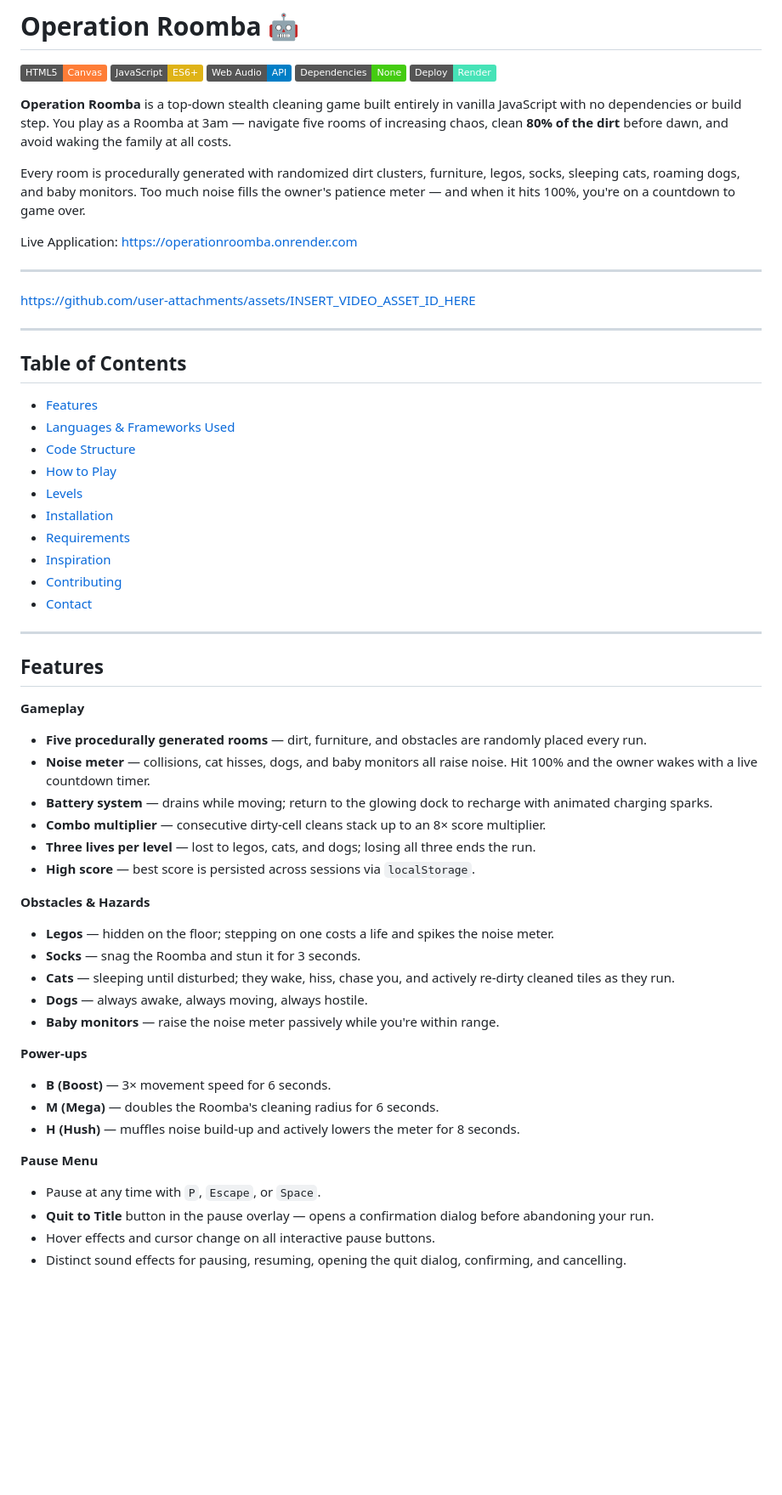
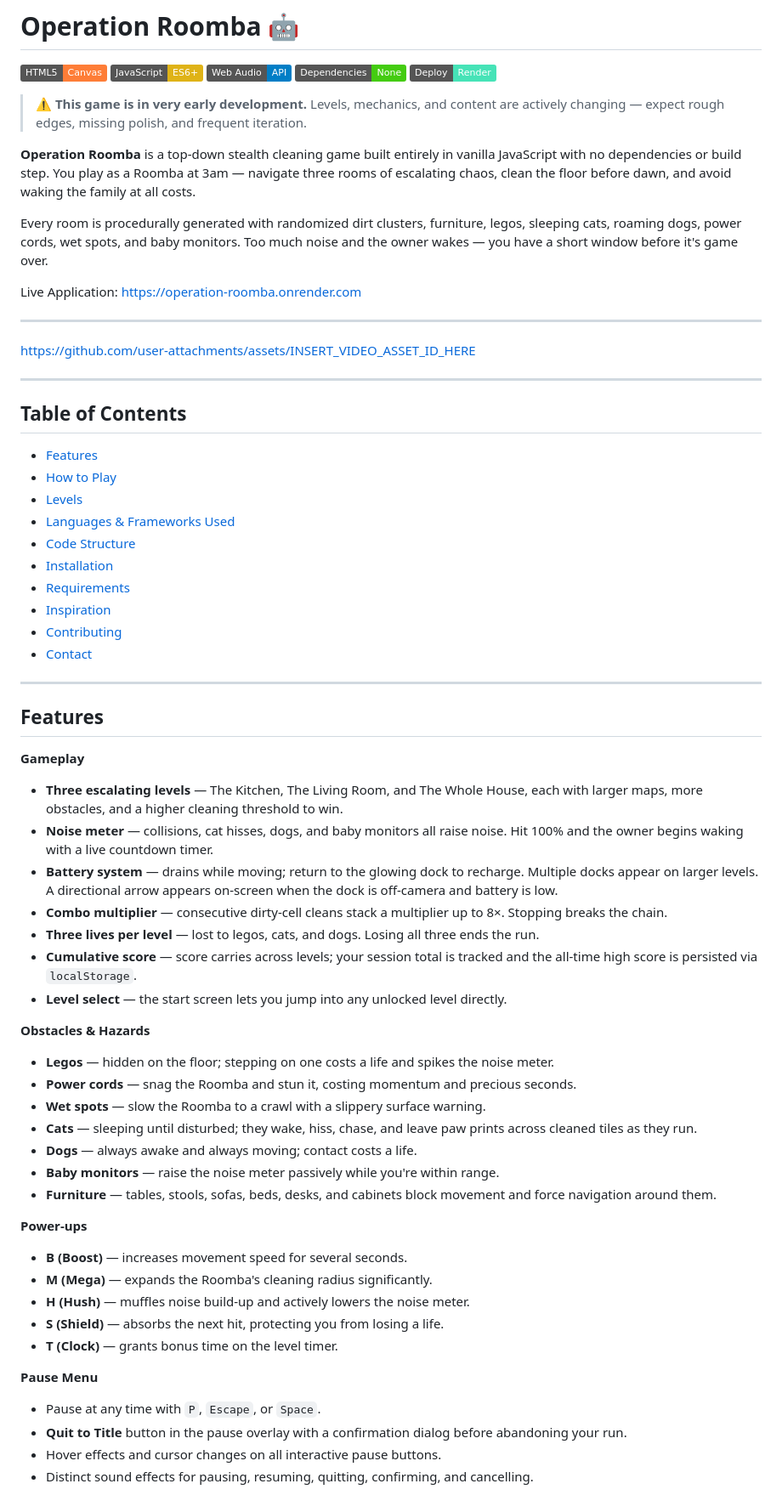
Before and after one commit to mariarodr1136/OperationRoomba, a Markdown page: README.md, the part around one of its changes. Shown at 85% size. Drawn GitHub-style; badges without logos; blank space fills up the shorter version.

```diff
--- a/README.md
+++ b/README.md
@@ -2,11 +2,13 @@
 
 ![HTML5](https://img.shields.io/badge/HTML5-Canvas-orange) ![JavaScript](https://img.shields.io/badge/JavaScript-ES6+-yellow) ![Web Audio API](https://img.shields.io/badge/Web%20Audio-API-blue) ![No Dependencies](https://img.shields.io/badge/Dependencies-None-brightgreen) ![Render](https://img.shields.io/badge/Deploy-Render-46E3B7)
 
-**Operation Roomba** is a top-down stealth cleaning game built entirely in vanilla JavaScript with no dependencies or build step. You play as a Roomba at 3am — navigate five rooms of increasing chaos, clean **80% of the dirt** before dawn, and avoid waking the family at all costs.
+> **⚠️ This game is in very early development.** Levels, mechanics, and content are actively changing — expect rough edges, missing polish, and frequent iteration.
 
-Every room is procedurally generated with randomized dirt clusters, furniture, legos, socks, sleeping cats, roaming dogs, and baby monitors. Too much noise fills the owner's patience meter — and when it hits 100%, you're on a countdown to game over.
+**Operation Roomba** is a top-down stealth cleaning game built entirely in vanilla JavaScript with no dependencies or build step. You play as a Roomba at 3am — navigate three rooms of escalating chaos, clean the floor before dawn, and avoid waking the family at all costs.
 
-Live Application: https://operationroomba.onrender.com
+Every room is procedurally generated with randomized dirt clusters, furniture, legos, sleeping cats, roaming dogs, power cords, wet spots, and baby monitors. Too much noise and the owner wakes — you have a short window before it's game over.
+
+Live Application: https://operation-roomba.onrender.com
 
 ---
 
@@ -16,10 +18,10 @@ https://github.com/user-attachments/assets/INSERT_VIDEO_ASSET_ID_HERE
 
 ## Table of Contents
 - [Features](#features)
+- [How to Play](#how-to-play)
+- [Levels](#levels)
 - [Languages & Frameworks Used](#languages--frameworks-used)
 - [Code Structure](#code-structure)
-- [How to Play](#how-to-play)
-- [Levels](#levels)
 - [Installation](#installation)
 - [Requirements](#requirements)
 - [Inspiration](#inspiration)
@@ -31,28 +33,33 @@ https://github.com/user-attachments/assets/INSERT_VIDEO_ASSET_ID_HERE
 ## Features
 
 **Gameplay**
-- **Five procedurally generated rooms** — dirt, furniture, and obstacles are randomly placed every run.
-- **Noise meter** — collisions, cat hisses, dogs, and baby monitors all raise noise. Hit 100% and the owner wakes with a live countdown timer.
-- **Battery system** — drains while moving; return to the glowing dock to recharge with animated charging sparks.
-- **Combo multiplier** — consecutive dirty-cell cleans stack up to an 8× score multiplier.
-- **Three lives per level** — lost to legos, cats, and dogs; losing all three ends the run.
-- **High score** — best score is persisted across sessions via `localStorage`.
+- **Three escalating levels** — The Kitchen, The Living Room, and The Whole House, each with larger maps, more obstacles, and a higher cleaning threshold to win.
+- **Noise meter** — collisions, cat hisses, dogs, and baby monitors all raise noise. Hit 100% and the owner begins waking with a live countdown timer.
+- **Battery system** — drains while moving; return to the glowing dock to recharge. Multiple docks appear on larger levels. A directional arrow appears on-screen when the dock is off-camera and battery is low.
+- **Combo multiplier** — consecutive dirty-cell cleans stack a multiplier up to 8×. Stopping breaks the chain.
+- **Three lives per level** — lost to legos, cats, and dogs. Losing all three ends the run.
+- **Cumulative score** — score carries across levels; your session total is tracked and the all-time high score is persisted via `localStorage`.
+- **Level select** — the start screen lets you jump into any unlocked level directly.
 
 **Obstacles & Hazards**
 - **Legos** — hidden on the floor; stepping on one costs a life and spikes the noise meter.
-- **Socks** — snag the Roomba and stun it for 3 seconds.
-- **Cats** — sleeping until disturbed; they wake, hiss, chase you, and actively re-dirty cleaned tiles as they run.
-- **Dogs** — always awake, always moving, always hostile.
+- **Power cords** — snag the Roomba and stun it, costing momentum and precious seconds.
+- **Wet spots** — slow the Roomba to a crawl with a slippery surface warning.
+- **Cats** — sleeping until disturbed; they wake, hiss, chase, and leave paw prints across cleaned tiles as they run.
+- **Dogs** — always awake and always moving; contact costs a life.
 - **Baby monitors** — raise the noise meter passively while you're within range.
+- **Furniture** — tables, stools, sofas, beds, desks, and cabinets block movement and force navigation around them.
 
 **Power-ups**
-- **B (Boost)** — 3× movement speed for 6 seconds.
-- **M (Mega)** — doubles the Roomba's cleaning radius for 6 seconds.
-- **H (Hush)** — muffles noise build-up and actively lowers the meter for 8 seconds.
+- **B (Boost)** — increases movement speed for several seconds.
+- **M (Mega)** — expands the Roomba's cleaning radius significantly.
+- **H (Hush)** — muffles noise build-up and actively lowers the noise meter.
+- **S (Shield)** — absorbs the next hit, protecting you from losing a life.
+- **T (Clock)** — grants bonus time on the level timer.
 
 **Pause Menu**
 - Pause at any time with `P`, `Escape`, or `Space`.
-- **Quit to Title** button in the pause overlay — opens a confirmation dialog before abandoning your run.
-- Hover effects and cursor change on all interactive pause buttons.
-- Distinct sound effects for pausing, resuming, opening the quit dialog, confirming, and cancelling.
+- **Quit to Title** button in the pause overlay with a confirmation dialog before abandoning your run.
+- Hover effects and cursor changes on all interactive pause buttons.
+- Distinct sound effects for pausing, resuming, quitting, confirming, and cancelling.
 
```
Also changed, not shown: other parts of README.md (+101 -85 lines).
